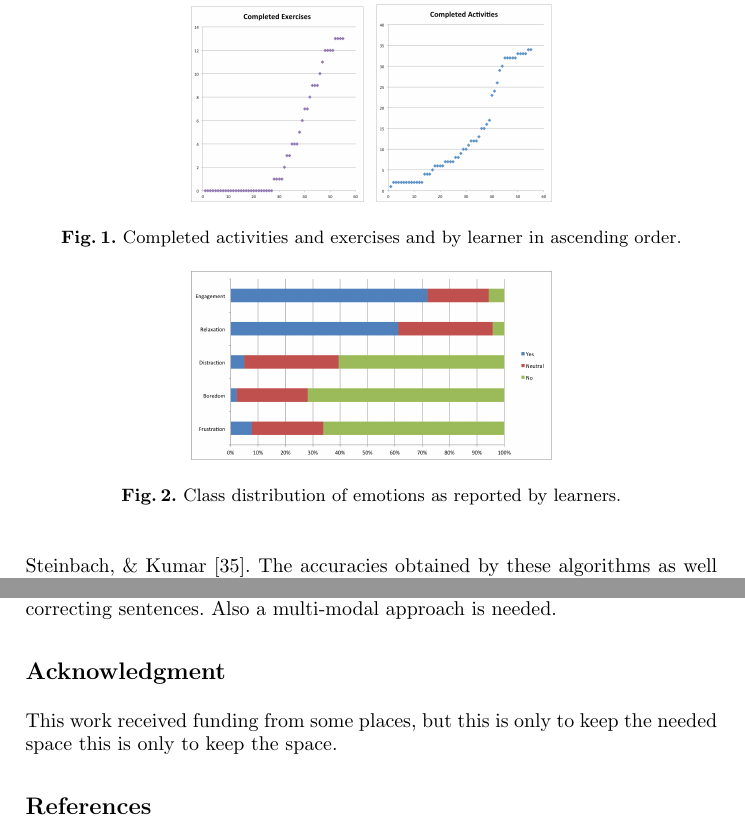
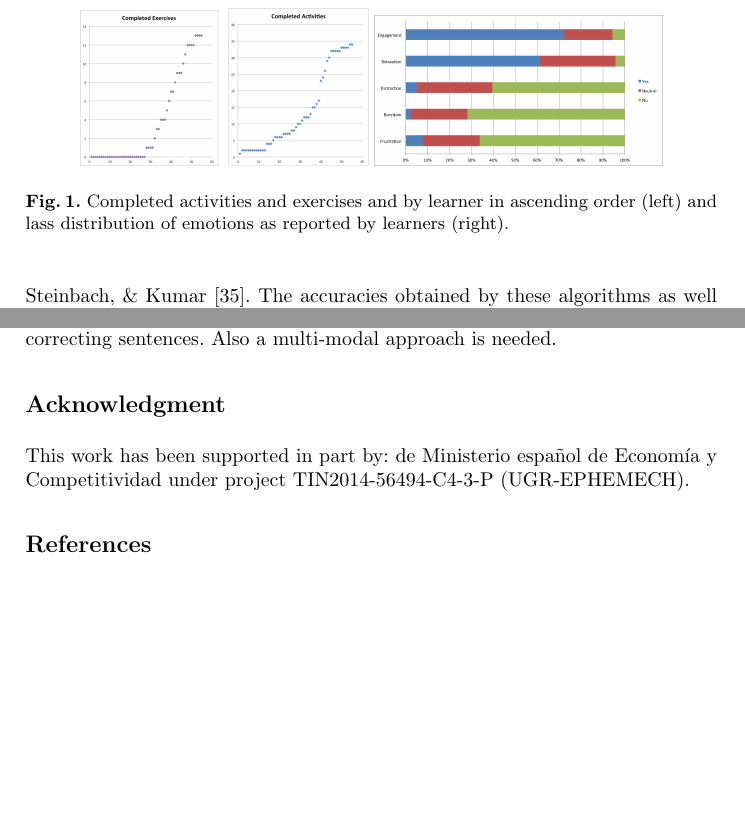
Before and after one commit to mariosky/2017-IJCNN, a LaTeX thesis (paper.tex): two parts of pages 9 and 12 of 14, joined at a grey line, cut so that both start at the same text, the shorter picture padded with empty space. Compiled offline with pdfLaTeX.

Commit message:
De-anonymizing

```diff
--- a/paper.tex
+++ b/paper.tex
@@ -535,22 +535,13 @@ There was neither time limit nor a minimum amount of time required for a
 participant while trying to solve the exercises or complete the tutorial. The
 participants were able to stop and resume their interaction with the system at
 any time.
-
-
-
-
+%
 \begin{figure}[!t]
 \centering
-\includegraphics[width=2.5in]{Completed.png}
-\caption{Completed activities and exercises and by learner in ascending order.}
+\includegraphics[width=2in]{Completed.png}
+\includegraphics[width=2in]{classDist.png}
+\caption{Completed activities and exercises and by learner in ascending order (left) and lass distribution of emotions as reported by learners (right).}
 \label{fig_completed}
-\end{figure}
-
-\begin{figure}[!t]
-\centering
-\includegraphics[width=2.5in]{classDist.png}
-\caption{Class distribution of emotions as reported by learners.}
-\label{fig_class}
 \end{figure}
 
 A tutorial was developed to
@@ -729,23 +720,8 @@ of certain keys as features e.g., the delete key because is manly used for corre
 sentences. Also a multi-modal approach is needed.
 
 % use section* for acknowledgment
-\section*{Acknowledgment} This work received funding from some places, but this is
-only to keep the needed space this is only to keep the space.
-
-
-
-
-
-
-
-% trigger a \newpage just before the given reference
-% number - used to balance the columns on the last page
-% adjust value as needed - may need to be readjusted if
-% the document is modified later %\IEEEtriggeratref{8}
-% The "triggered" command can be changed if desired:
-%\IEEEtriggercmd{\enlargethispage{-5in}}
-
-% references section
+\section*{Acknowledgment}
+This work has been supported in part by: de Ministerio espa\~{n}ol de Econom\'{\i}a y Competitividad under project TIN2014-56494-C4-3-P (UGR-EPHEMECH).
 
 \bibliographystyle{splncs03}
 % argument is your BibTeX string definitions and bibliography database(s)
```
